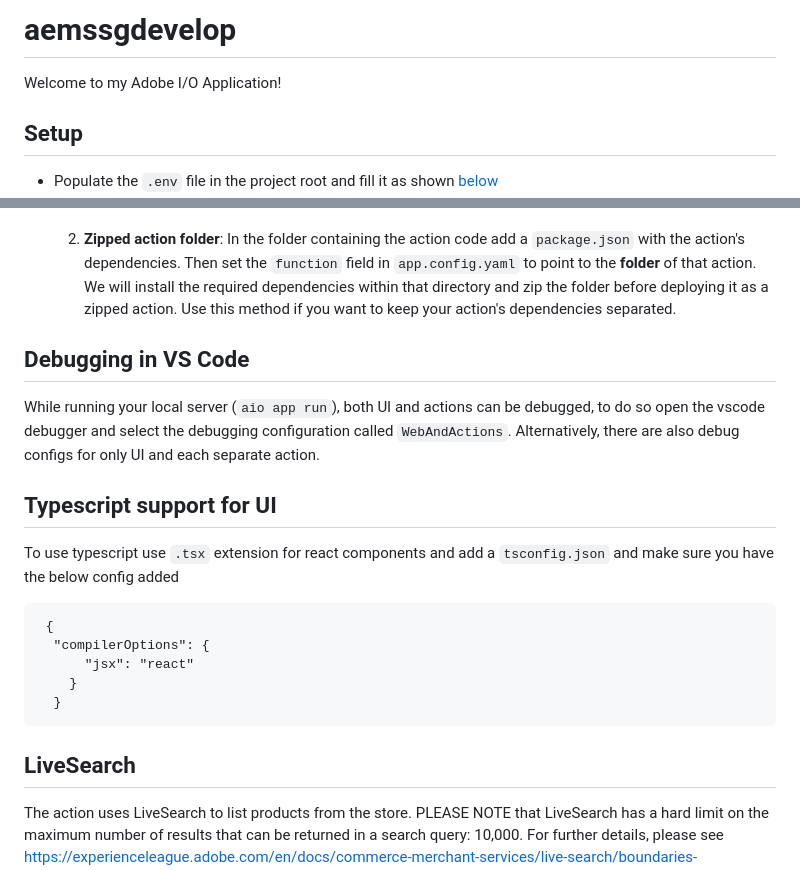
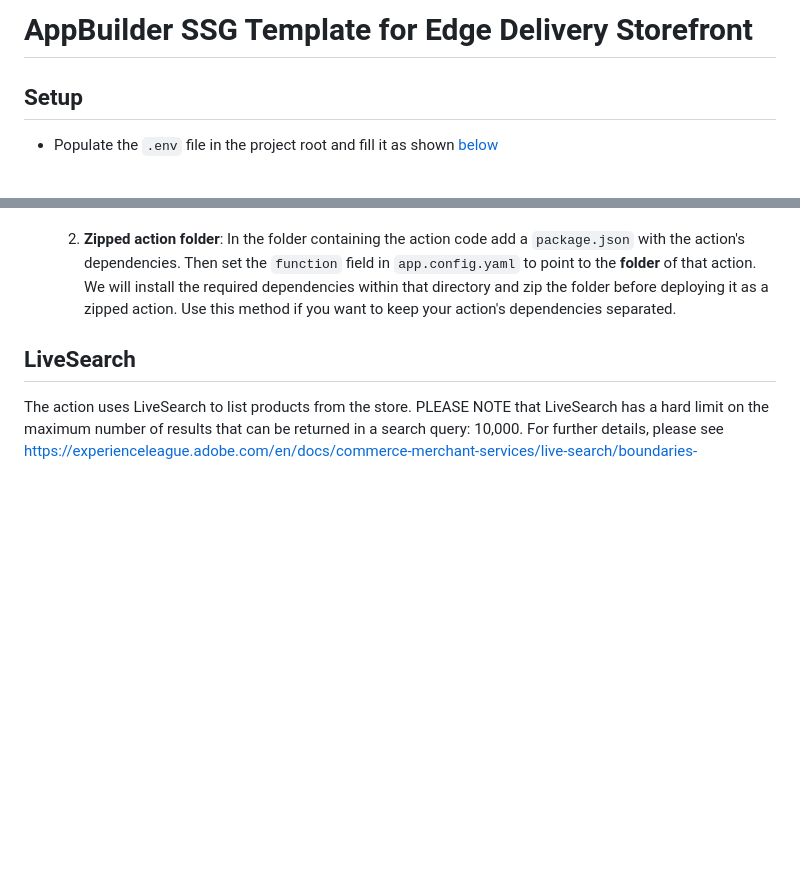
Before and after one commit to aemsites/coveo-commerce-ssg, a Markdown page: README.md, 2 parts joined by grey strips. GitHub-like rendering; blank space fills up the shorter version.

````diff
--- a/README.md
+++ b/README.md
@@ -1,6 +1,4 @@
-# aemssgdevelop
-
-Welcome to my Adobe I/O Application!
+# AppBuilder SSG Template for Edge Delivery Storefront
 
 ## Setup
 
@@ -100,23 +98,6 @@ You can generate this file using the command `aio app use`.
      before deploying it as a zipped action. Use this method if you want to keep
      your action's dependencies separated.
 
-## Debugging in VS Code
-
-While running your local server (`aio app run`), both UI and actions can be debugged, to do so open the vscode debugger
-and select the debugging configuration called `WebAndActions`.
-Alternatively, there are also debug configs for only UI and each separate action.
-
-## Typescript support for UI
-
-To use typescript use `.tsx` extension for react components and add a `tsconfig.json`
-and make sure you have the below config added
-```
- {
-  "compilerOptions": {
-      "jsx": "react"
-    }
-  }
-```
 ## LiveSearch
 
 The action uses LiveSearch to list products from the store.
````
